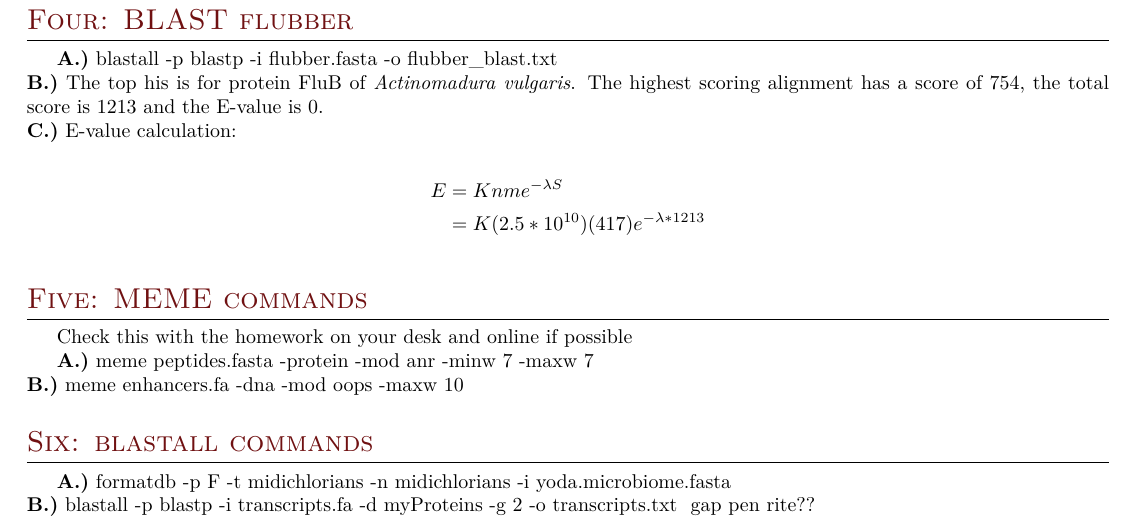
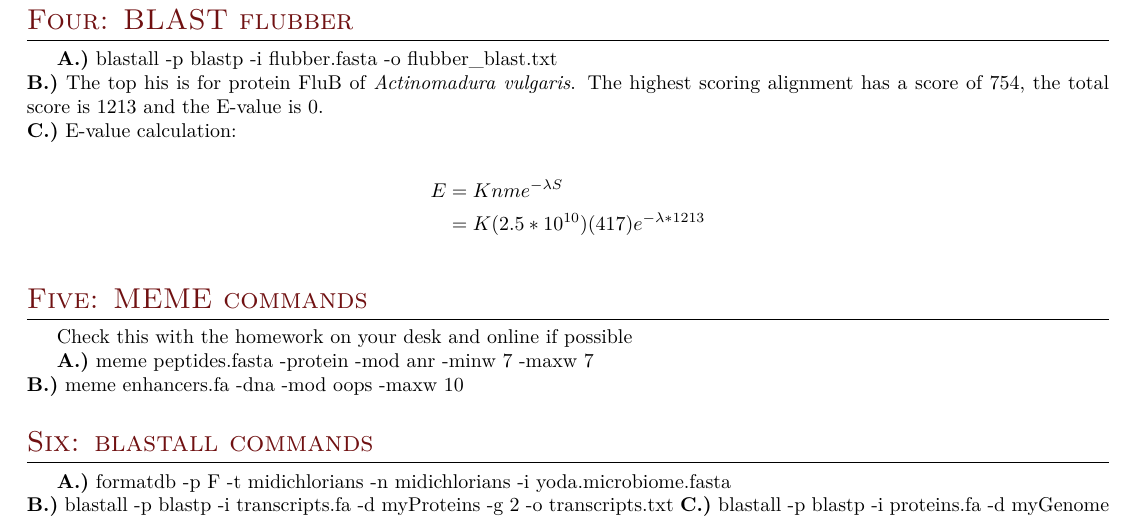
Before and after one commit to elliotc12/school, a LaTeX document (bioinformatics/latex/midterm.tex): part of page 2 of 3, cut so that both start at the same text. Compiled offline with XeLaTeX; a missing font is replaced by an installed copy or a similar font.

Commit message:
I don't knwo what I'm doing.

```diff
--- a/bioinformatics/latex/midterm.tex
+++ b/bioinformatics/latex/midterm.tex
@@ -159,7 +159,7 @@
 
 \section{Six: blastall commands}
 \textbf{A.)} formatdb -p F -t midichlorians -n midichlorians -i yoda.microbiome.fasta\\
-\textbf{B.)} blastall -p blastp -i transcripts.fa -d myProteins  -g 2 -o transcripts.txt # gap pen rite??\\
+\textbf{B.)} blastall -p blastp -i transcripts.fa -d myProteins  -g 2 -o transcripts.txt
 \textbf{C.)} blastall -p blastp -i proteins.fa -d myGenome -o proteins.txt\\
 
 \section{Eight: Revcomp GC}
```
